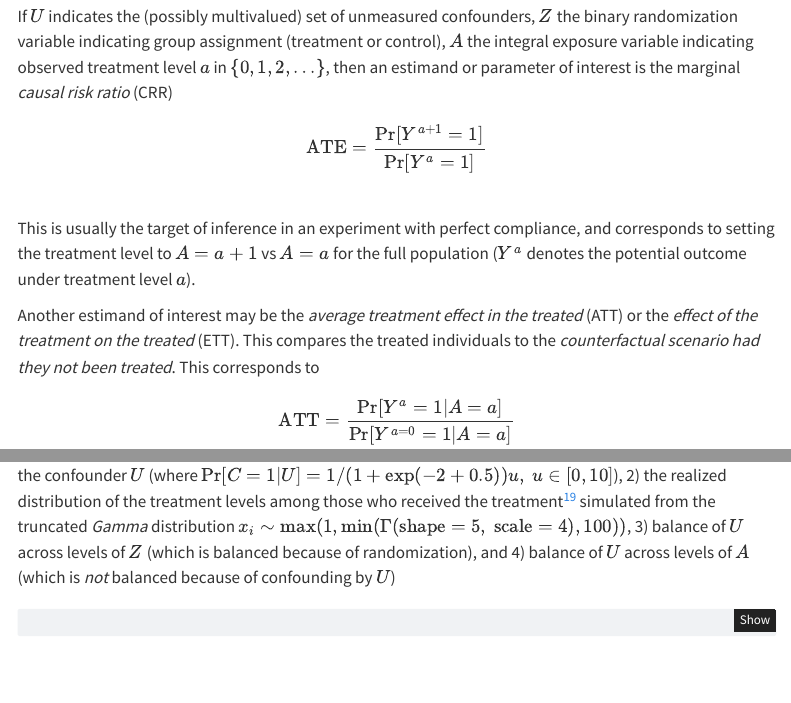
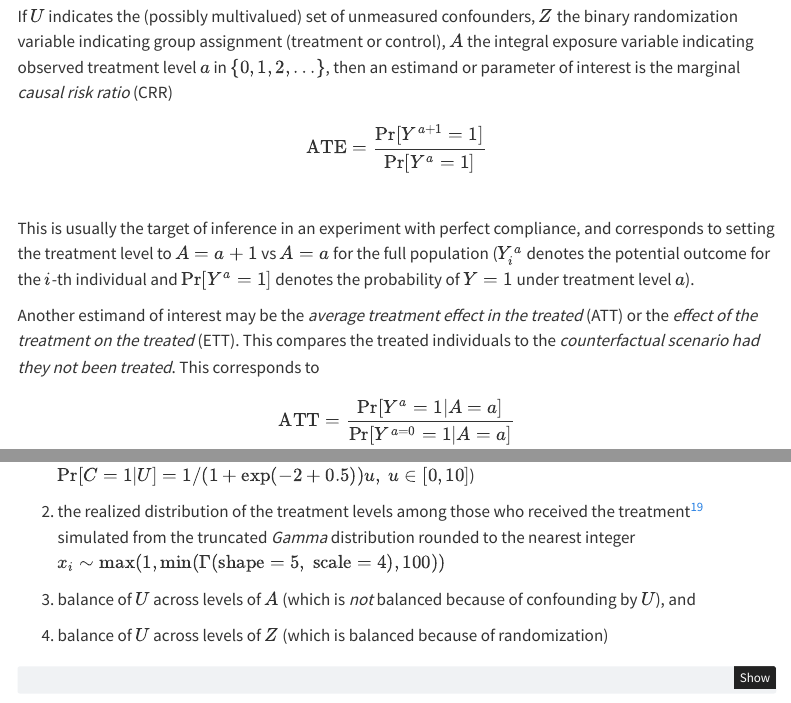
Before and after one commit to ad1729/ad1729.github.io, a Quarto document (posts/g-estimation-of-MSMM-with-an-IV/index.qmd): the page in a window 1100 px wide, from 640 px down, and a second part further down, joined at a grey line. Rendered offline with R 4.5, knitr and Pandoc in place of Quarto, with nearby package versions; some code elsewhere in the file could not run offline; menus at the side of the page are left out.

Commit message:
Update quarto version to 1.4.550 from 1.3.433. Minor fixes to the MSMM IV post.

```diff
--- a/posts/g-estimation-of-MSMM-with-an-IV/index.qmd
+++ b/posts/g-estimation-of-MSMM-with-an-IV/index.qmd
@@ -27,7 +27,7 @@ If $U$ indicates the (possibly multivalued) set of unmeasured confounders, $Z$ t
 $$
 \text{ATE} = \frac{\text{Pr}[Y^{a + 1} = 1]}{\text{Pr}[Y^{a} = 1]}
 $$\
-This is usually the target of inference in an experiment with perfect compliance, and corresponds to setting the treatment level to $A = a + 1$ vs $A = a$ for the full population ($Y^a$ denotes the potential outcome under treatment level $a$).
+This is usually the target of inference in an experiment with perfect compliance, and corresponds to setting the treatment level to $A = a + 1$ vs $A = a$ for the full population ($Y_i^a$ denotes the potential outcome for the $i$-th individual and $\text{Pr}[Y^a = 1]$ denotes the probability of $Y = 1$ under treatment level $a$).
 
 Another estimand of interest may be the *average treatment effect in the treated* (ATT) or the *effect of the treatment on the treated* (ETT). This compares the treated individuals to the *counterfactual scenario had they not been treated*. This corresponds to $$
 \text{ATT} = \frac{\text{Pr}[Y^a = 1 | A = a]}{\text{Pr}[Y^{a = 0} = 1 | A = a]}
@@ -571,4 +571,3 @@ This post is based on the following references
 
 ## Simulated data
 
-The four figures --- going clockwise from top left --- show 1) the probability of compliance as a function of the confounder $U$ (where $\text{Pr}[C = 1 | U] = 1 / (1 + \text{exp}(-2 + 0.5)) u,\ u \in [0, 10]$), 2) the realized distribution of the treatment levels among those who received the treatment[^19] simulated from the truncated *Gamma* distribution $x_i \sim \text{max}(1, \text{min}(\Gamma(\text{shape} = 5,\ \text{scale} = 4), 100))$, 3) balance of $U$ across levels of $Z$ (which is balanced because of randomization), and 4) balance of $U$ across levels of $A$ (which is *not* balanced because of confounding by $U$)
@@ -575,3 +576,10 @@ The four figures --- going clockwise from top left --- show 1) the probability o
+1.  the probability of compliance as a function of the confounder $U$ (where $\text{Pr}[C = 1 | U] = 1 / (1 + \text{exp}(-2 + 0.5)) u,\ u \in [0, 10]$)
+
+2.  the realized distribution of the treatment levels among those who received the treatment[^19] simulated from the truncated *Gamma* distribution rounded to the nearest integer $x_i \sim \text{max}(1, \text{min}(\Gamma(\text{shape} = 5,\ \text{scale} = 4), 100))$
+
+3.  balance of $U$ across levels of $A$ (which is *not* balanced because of confounding by $U$), and
+
+4.  balance of $U$ across levels of $Z$ (which is balanced because of randomization)
 
 [^19]: a value is sampled for each individual, but is realized only if $Z = 1$ and $C = 1$ (where $C$ is the compliance indicator)
 
```
Also changed, not shown: posts/g-estimation-of-MSMM-with-an-IV/index.qmd (2 more changed lines), 1 other file.
